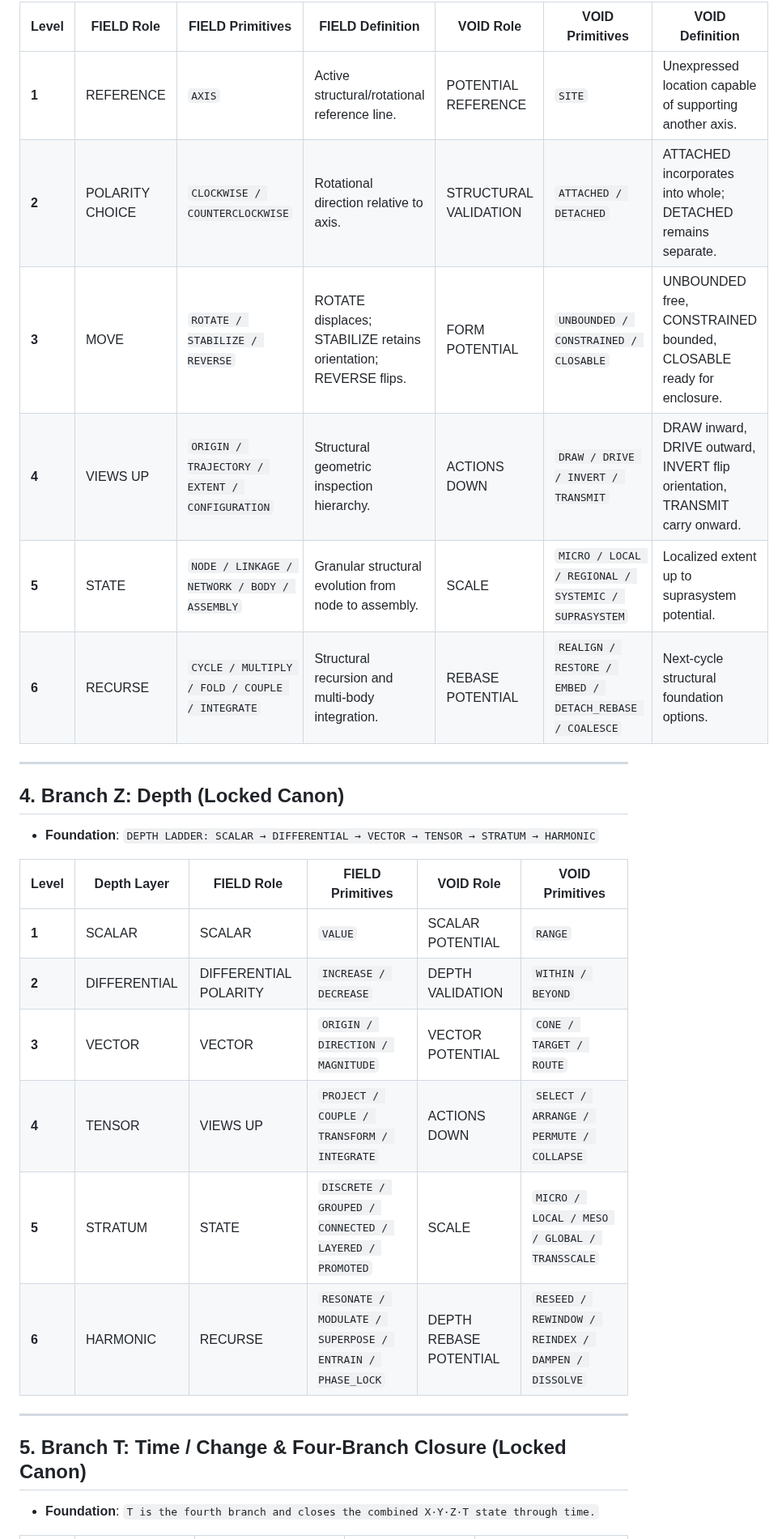
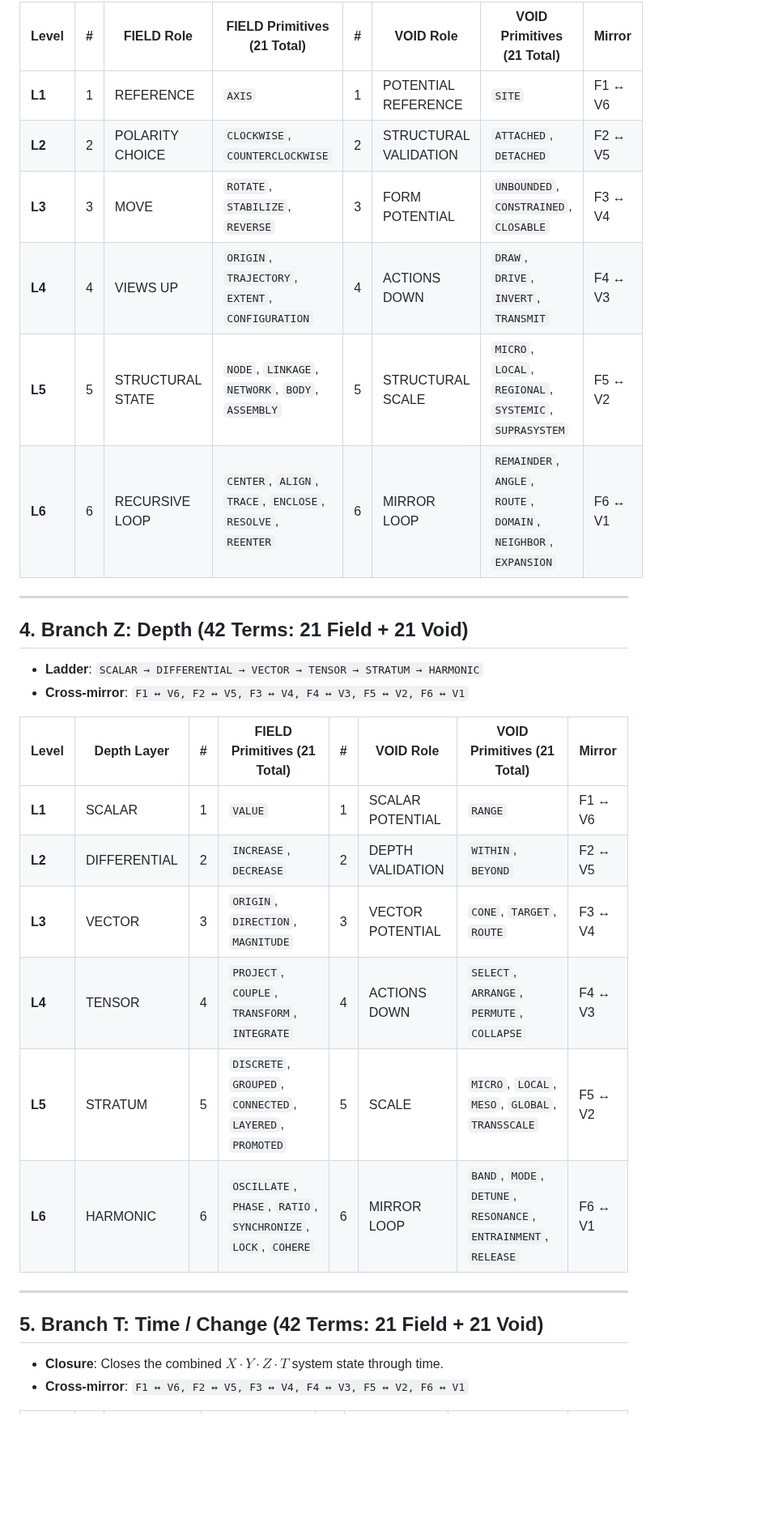
Before and after one commit to One-Wave-Universe/Builds, a Markdown page: algorithms/FOUR_BRANCHES_AND_UNIVERSAL_RULES.md, the part around one of its changes. Shown at 81% size. Drawn GitHub-style; blank space fills up the shorter version.

Commit message:
Update FOUR_BRANCHES_AND_UNIVERSAL_RULES.md with exact 42 terms per branch (21 Field + 21 Void)

```diff
--- a/algorithms/FOUR_BRANCHES_AND_UNIVERSAL_RULES.md
+++ b/algorithms/FOUR_BRANCHES_AND_UNIVERSAL_RULES.md
@@ -47,31 +53,33 @@ Comprehensive locked canon for Algorythm-Zer0 across all four branches (**X = Co
 
-| Level | FIELD Role | FIELD Primitives | FIELD Definition | VOID Role | VOID Primitives | VOID Definition |
-|---|---|---|---|---|---|---|
-| **1** | REFERENCE | `AXIS` | Active structural/rotational reference line. | POTENTIAL REFERENCE | `SITE` | Unexpressed location capable of supporting another axis. |
-| **2** | POLARITY CHOICE | `CLOCKWISE / COUNTERCLOCKWISE` | Rotational direction relative to axis. | STRUCTURAL VALIDATION | `ATTACHED / DETACHED` | ATTACHED incorporates into whole; DETACHED remains separate. |
-| **3** | MOVE | `ROTATE / STABILIZE / REVERSE` | ROTATE displaces; STABILIZE retains orientation; REVERSE flips. | FORM POTENTIAL | `UNBOUNDED / CONSTRAINED / CLOSABLE` | UNBOUNDED free, CONSTRAINED bounded, CLOSABLE ready for enclosure. |
-| **4** | VIEWS UP | `ORIGIN / TRAJECTORY / EXTENT / CONFIGURATION` | Structural geometric inspection hierarchy. | ACTIONS DOWN | `DRAW / DRIVE / INVERT / TRANSMIT` | DRAW inward, DRIVE outward, INVERT flip orientation, TRANSMIT carry onward. |
-| **5** | STATE | `NODE / LINKAGE / NETWORK / BODY / ASSEMBLY` | Granular structural evolution from node to assembly. | SCALE | `MICRO / LOCAL / REGIONAL / SYSTEMIC / SUPRASYSTEM` | Localized extent up to suprasystem potential. |
-| **6** | RECURSE | `CYCLE / MULTIPLY / FOLD / COUPLE / INTEGRATE` | Structural recursion and multi-body integration. | REBASE POTENTIAL | `REALIGN / RESTORE / EMBED / DETACH_REBASE / COALESCE` | Next-cycle structural foundation options. |
+| Level | # | FIELD Role | FIELD Primitives (21 Total) | # | VOID Role | VOID Primitives (21 Total) | Mirror |
+|---|---|---|---|---|---|---|---|
+| **L1** | 1 | REFERENCE | `AXIS` | 1 | POTENTIAL REFERENCE | `SITE` | F1 ↔ V6 |
+| **L2** | 2 | POLARITY CHOICE | `CLOCKWISE`, `COUNTERCLOCKWISE` | 2 | STRUCTURAL VALIDATION | `ATTACHED`, `DETACHED` | F2 ↔ V5 |
+| **L3** | 3 | MOVE | `ROTATE`, `STABILIZE`, `REVERSE` | 3 | FORM POTENTIAL | `UNBOUNDED`, `CONSTRAINED`, `CLOSABLE` | F3 ↔ V4 |
+| **L4** | 4 | VIEWS UP | `ORIGIN`, `TRAJECTORY`, `EXTENT`, `CONFIGURATION` | 4 | ACTIONS DOWN | `DRAW`, `DRIVE`, `INVERT`, `TRANSMIT` | F4 ↔ V3 |
+| **L5** | 5 | STRUCTURAL STATE | `NODE`, `LINKAGE`, `NETWORK`, `BODY`, `ASSEMBLY` | 5 | STRUCTURAL SCALE | `MICRO`, `LOCAL`, `REGIONAL`, `SYSTEMIC`, `SUPRASYSTEM` | F5 ↔ V2 |
+| **L6** | 6 | RECURSIVE LOOP | `CENTER`, `ALIGN`, `TRACE`, `ENCLOSE`, `RESOLVE`, `REENTER` | 6 | MIRROR LOOP | `REMAINDER`, `ANGLE`, `ROUTE`, `DOMAIN`, `NEIGHBOR`, `EXPANSION` | F6 ↔ V1 |
 
 ---
 
-## 4. Branch Z: Depth (Locked Canon)
+## 4. Branch Z: Depth (42 Terms: 21 Field + 21 Void)
 
-- **Foundation**: `DEPTH LADDER: SCALAR → DIFFERENTIAL → VECTOR → TENSOR → STRATUM → HARMONIC`
+- **Ladder**: `SCALAR → DIFFERENTIAL → VECTOR → TENSOR → STRATUM → HARMONIC`
+- **Cross-mirror**: `F1 ↔ V6, F2 ↔ V5, F3 ↔ V4, F4 ↔ V3, F5 ↔ V2, F6 ↔ V1`
 
-| Level | Depth Layer | FIELD Role | FIELD Primitives | VOID Role | VOID Primitives |
-|---|---|---|---|---|---|
-| **1** | SCALAR | SCALAR | `VALUE` | SCALAR POTENTIAL | `RANGE` |
-| **2** | DIFFERENTIAL | DIFFERENTIAL POLARITY | `INCREASE / DECREASE` | DEPTH VALIDATION | `WITHIN / BEYOND` |
-| **3** | VECTOR | VECTOR | `ORIGIN / DIRECTION / MAGNITUDE` | VECTOR POTENTIAL | `CONE / TARGET / ROUTE` |
-| **4** | TENSOR | VIEWS UP | `PROJECT / COUPLE / TRANSFORM / INTEGRATE` | ACTIONS DOWN | `SELECT / ARRANGE / PERMUTE / COLLAPSE` |
-| **5** | STRATUM | STATE | `DISCRETE / GROUPED / CONNECTED / LAYERED / PROMOTED` | SCALE | `MICRO / LOCAL / MESO / GLOBAL / TRANSSCALE` |
-| **6** | HARMONIC | RECURSE | `RESONATE / MODULATE / SUPERPOSE / ENTRAIN / PHASE_LOCK` | DEPTH REBASE POTENTIAL | `RESEED / REWINDOW / REINDEX / DAMPEN / DISSOLVE` |
+| Level | Depth Layer | # | FIELD Primitives (21 Total) | # | VOID Role | VOID Primitives (21 Total) | Mirror |
+|---|---|---|---|---|---|---|---|
+| **L1** | SCALAR | 1 | `VALUE` | 1 | SCALAR POTENTIAL | `RANGE` | F1 ↔ V6 |
+| **L2** | DIFFERENTIAL | 2 | `INCREASE`, `DECREASE` | 2 | DEPTH VALIDATION | `WITHIN`, `BEYOND` | F2 ↔ V5 |
+| **L3** | VECTOR | 3 | `ORIGIN`, `DIRECTION`, `MAGNITUDE` | 3 | VECTOR POTENTIAL | `CONE`, `TARGET`, `ROUTE` | F3 ↔ V4 |
+| **L4** | TENSOR | 4 | `PROJECT`, `COUPLE`, `TRANSFORM`, `INTEGRATE` | 4 | ACTIONS DOWN | `SELECT`, `ARRANGE`, `PERMUTE`, `COLLAPSE` | F4 ↔ V3 |
+| **L5** | STRATUM | 5 | `DISCRETE`, `GROUPED`, `CONNECTED`, `LAYERED`, `PROMOTED` | 5 | SCALE | `MICRO`, `LOCAL`, `MESO`, `GLOBAL`, `TRANSSCALE` | F5 ↔ V2 |
+| **L6** | HARMONIC | 6 | `OSCILLATE`, `PHASE`, `RATIO`, `SYNCHRONIZE`, `LOCK`, `COHERE` | 6 | MIRROR LOOP | `BAND`, `MODE`, `DETUNE`, `RESONANCE`, `ENTRAINMENT`, `RELEASE` | F6 ↔ V1 |
 
 ---
 
-## 5. Branch T: Time / Change & Four-Branch Closure (Locked Canon)
+## 5. Branch T: Time / Change (42 Terms: 21 Field + 21 Void)
 
-- **Foundation**: `T is the fourth branch and closes the combined X·Y·Z·T state through time.`
+- **Closure**: Closes the combined $X \cdot Y \cdot Z \cdot T$ system state through time.
+- **Cross-mirror**: `F1 ↔ V6, F2 ↔ V5, F3 ↔ V4, F4 ↔ V3, F5 ↔ V2, F6 ↔ V1`
 
```
Also changed, not shown: other parts of algorithms/FOUR_BRANCHES_AND_UNIVERSAL_RULES.md (+34 -27 lines).
